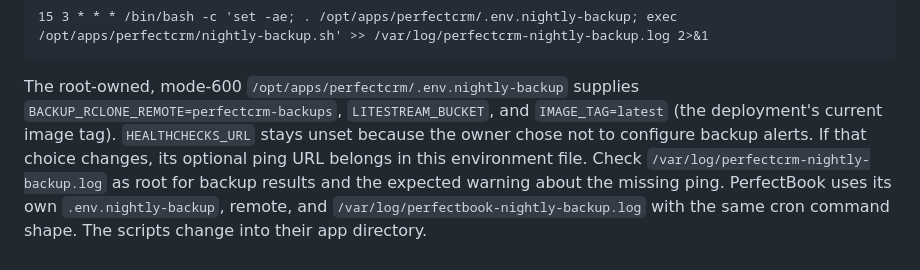
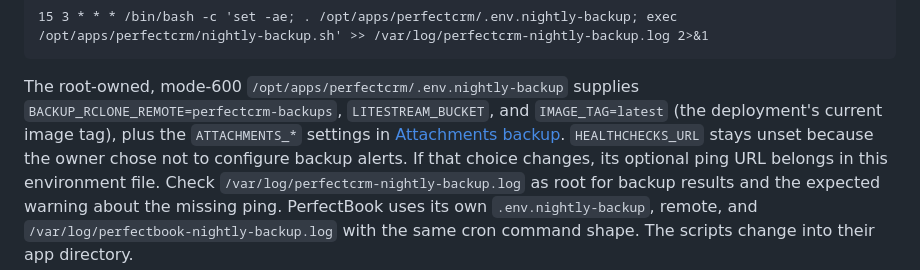
Before and after one commit to SamSherpaDev/PerfectCRM, a Markdown page: docs/operations.md, the part around the change. Rendered like a GitHub page.

Commit message:
no-mistakes(document): List attachment settings in nightly-backup env

```diff
--- a/docs/operations.md
+++ b/docs/operations.md
@@ -223,9 +223,11 @@ Root cron runs PerfectBook at 03:00 and PerfectCRM at 03:15 in server time
 
 The root-owned, mode-600 `/opt/apps/perfectcrm/.env.nightly-backup` supplies
 `BACKUP_RCLONE_REMOTE=perfectcrm-backups`, `LITESTREAM_BUCKET`, and
-`IMAGE_TAG=latest` (the deployment's current image tag). `HEALTHCHECKS_URL`
-stays unset because the owner chose not to configure backup alerts. If that
-choice changes, its optional ping URL belongs in this environment file.
+`IMAGE_TAG=latest` (the deployment's current image tag), plus the
+`ATTACHMENTS_*` settings in [Attachments backup](#attachments-backup).
+`HEALTHCHECKS_URL` stays unset because the owner chose not to configure
+backup alerts. If that choice changes, its optional ping URL belongs in this
+environment file.
 Check `/var/log/perfectcrm-nightly-backup.log` as root for backup results
 and the expected warning about the missing ping. PerfectBook uses its
 own `.env.nightly-backup`, remote, and `/var/log/perfectbook-nightly-backup.log`
```
